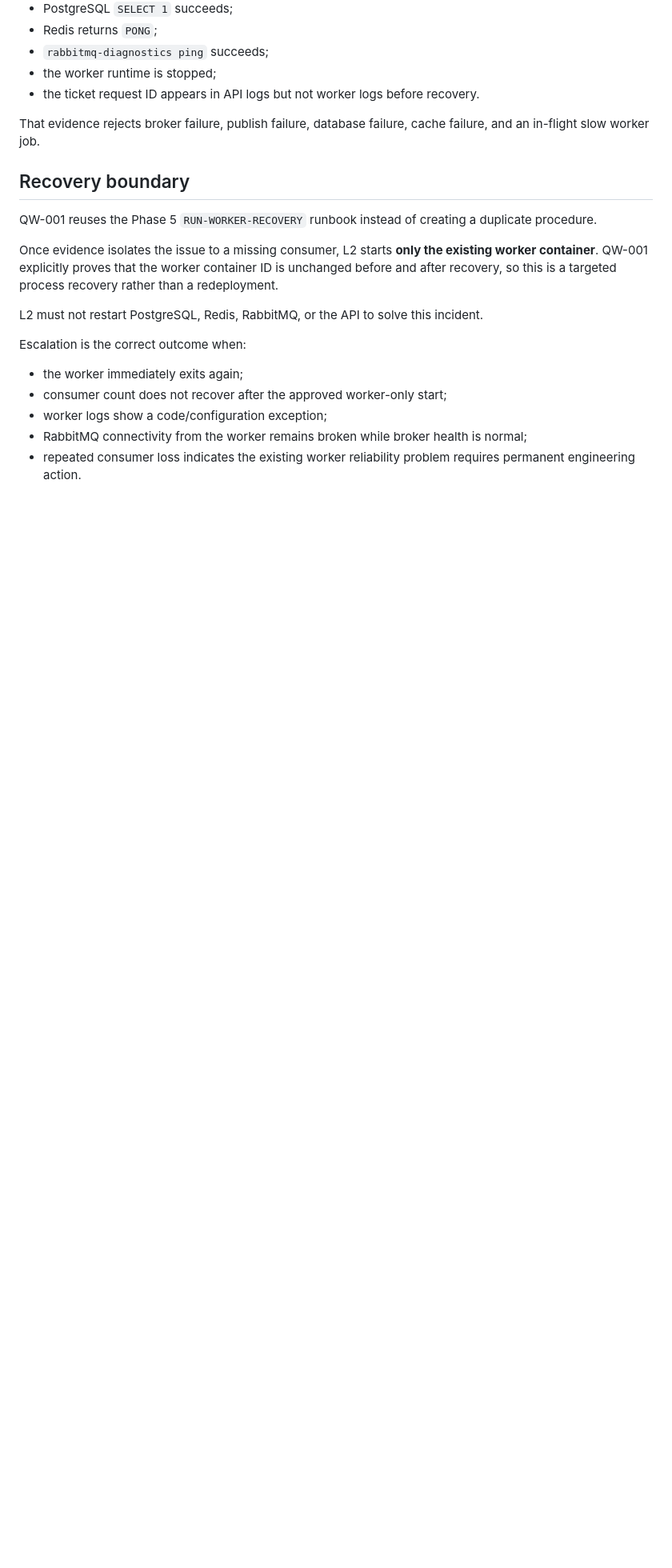
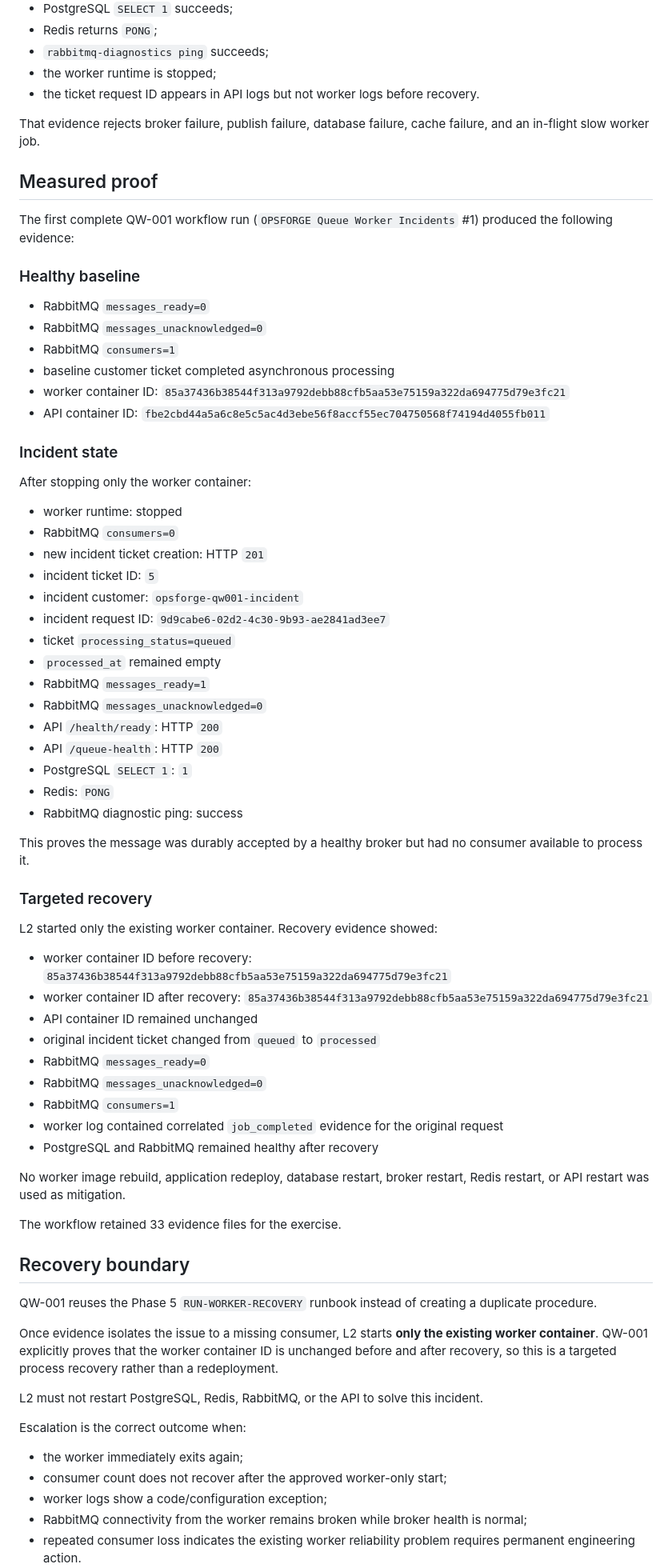
Before and after one commit to dwaradwara/nightwatch-production-support-lab, a Markdown page: docs/QW-001-CONSUMER-MISSING.md, the part around one of its changes. Shown at 80% size. Drawn GitHub-style; blank space fills up the shorter version.

Commit message:
Record QW-001 measured incident evidence

```diff
--- a/docs/QW-001-CONSUMER-MISSING.md
+++ b/docs/QW-001-CONSUMER-MISSING.md
@@ -57,6 +57,59 @@ Before recovery L2 must prove:
 
 That evidence rejects broker failure, publish failure, database failure, cache failure, and an in-flight slow worker job.
 
+## Measured proof
+
+The first complete QW-001 workflow run (`OPSFORGE Queue Worker Incidents` #1) produced the following evidence:
+
+### Healthy baseline
+
+- RabbitMQ `messages_ready=0`
+- RabbitMQ `messages_unacknowledged=0`
+- RabbitMQ `consumers=1`
+- baseline customer ticket completed asynchronous processing
+- worker container ID: `85a37436b38544f313a9792debb88cfb5aa53e75159a322da694775d79e3fc21`
+- API container ID: `fbe2cbd44a5a6c8e5c5ac4d3ebe56f8accf55ec704750568f74194d4055fb011`
+
+### Incident state
+
+After stopping only the worker container:
+
+- worker runtime: stopped
+- RabbitMQ `consumers=0`
+- new incident ticket creation: HTTP `201`
+- incident ticket ID: `5`
+- incident customer: `opsforge-qw001-incident`
+- incident request ID: `9d9cabe6-02d2-4c30-9b93-ae2841ad3ee7`
+- ticket `processing_status=queued`
+- `processed_at` remained empty
+- RabbitMQ `messages_ready=1`
+- RabbitMQ `messages_unacknowledged=0`
+- API `/health/ready`: HTTP `200`
+- API `/queue-health`: HTTP `200`
+- PostgreSQL `SELECT 1`: `1`
+- Redis: `PONG`
+- RabbitMQ diagnostic ping: success
+
+This proves the message was durably accepted by a healthy broker but had no consumer available to process it.
+
+### Targeted recovery
+
+L2 started only the existing worker container. Recovery evidence showed:
+
+- worker container ID before recovery: `85a37436b38544f313a9792debb88cfb5aa53e75159a322da694775d79e3fc21`
+- worker container ID after recovery: `85a37436b38544f313a9792debb88cfb5aa53e75159a322da694775d79e3fc21`
+- API container ID remained unchanged
+- original incident ticket changed from `queued` to `processed`
+- RabbitMQ `messages_ready=0`
+- RabbitMQ `messages_unacknowledged=0`
+- RabbitMQ `consumers=1`
+- worker log contained correlated `job_completed` evidence for the original request
+- PostgreSQL and RabbitMQ remained healthy after recovery
+
+No worker image rebuild, application redeploy, database restart, broker restart, Redis restart, or API restart was used as mitigation.
+
+The workflow retained 33 evidence files for the exercise.
+
 ## Recovery boundary
 
 QW-001 reuses the Phase 5 `RUN-WORKER-RECOVERY` runbook instead of creating a duplicate procedure.
```
Also changed, not shown: other parts of docs/QW-001-CONSUMER-MISSING.md (+2 -0 lines).
